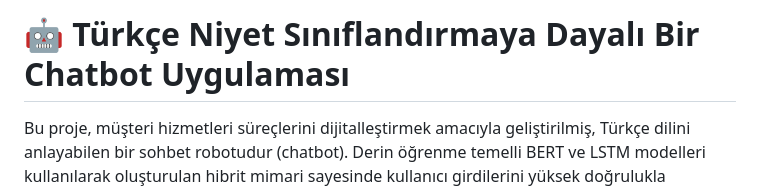
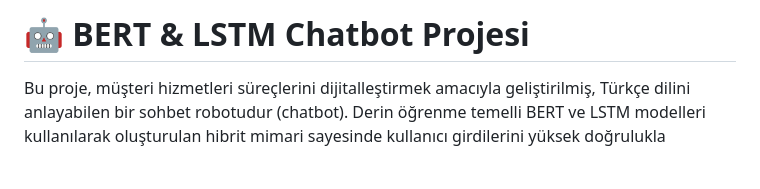
Before and after one commit to zeynepackgz/BERT-LSTM-Chatbot-Project, a Markdown page: README.md, the part around the change. Rendered like a GitHub page; blank space fills up the shorter version.

```diff
--- a/README.md
+++ b/README.md
@@ -1,5 +1,5 @@
 
-# 🤖 Türkçe Niyet Sınıflandırmaya Dayalı Bir Chatbot Uygulaması
+# 🤖 BERT & LSTM Chatbot Projesi
 
 Bu proje, müşteri hizmetleri süreçlerini dijitalleştirmek amacıyla geliştirilmiş, Türkçe dilini anlayabilen bir sohbet robotudur (chatbot). Derin öğrenme temelli BERT ve LSTM modelleri kullanılarak oluşturulan hibrit mimari sayesinde kullanıcı girdilerini yüksek doğrulukla sınıflandırır ve uygun yanıtlar üretir.
 
```
